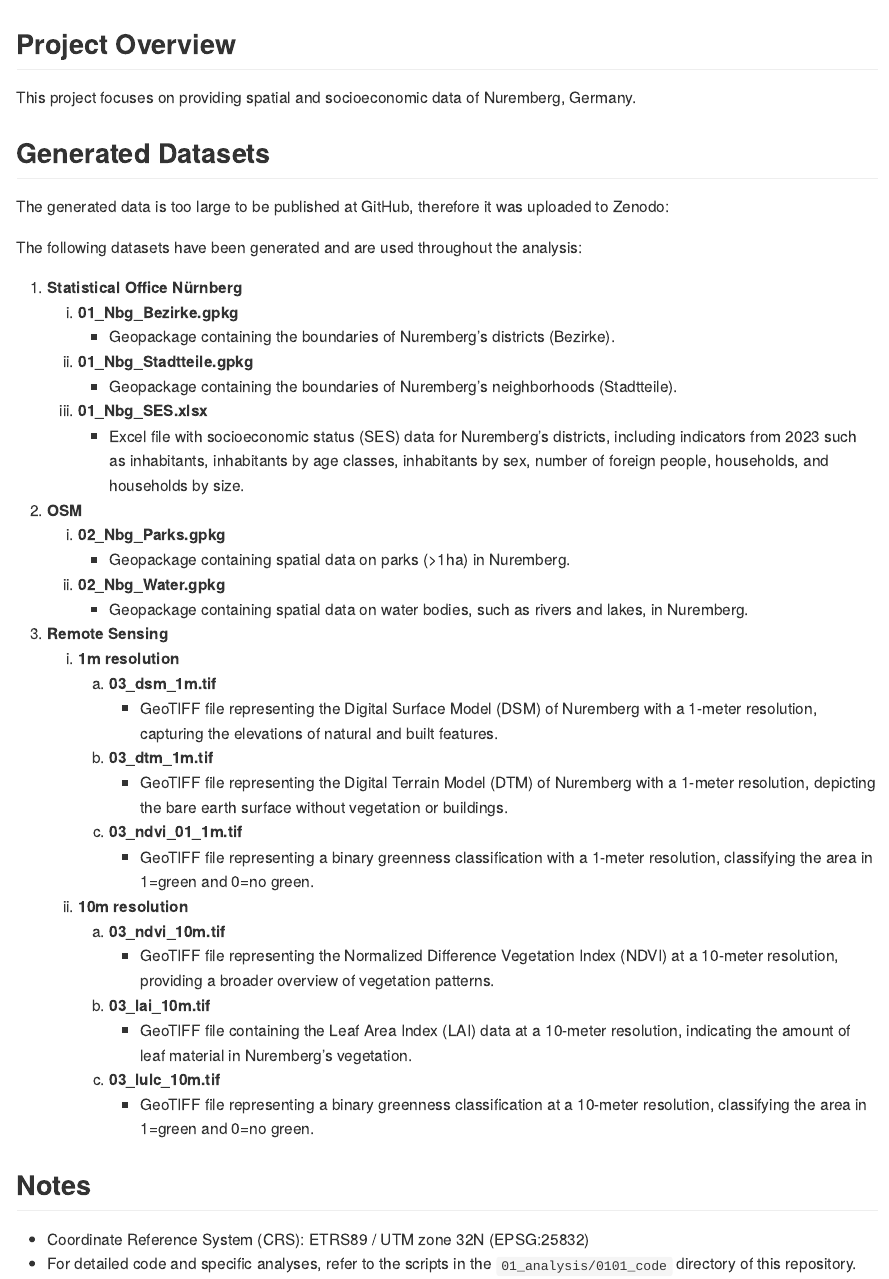
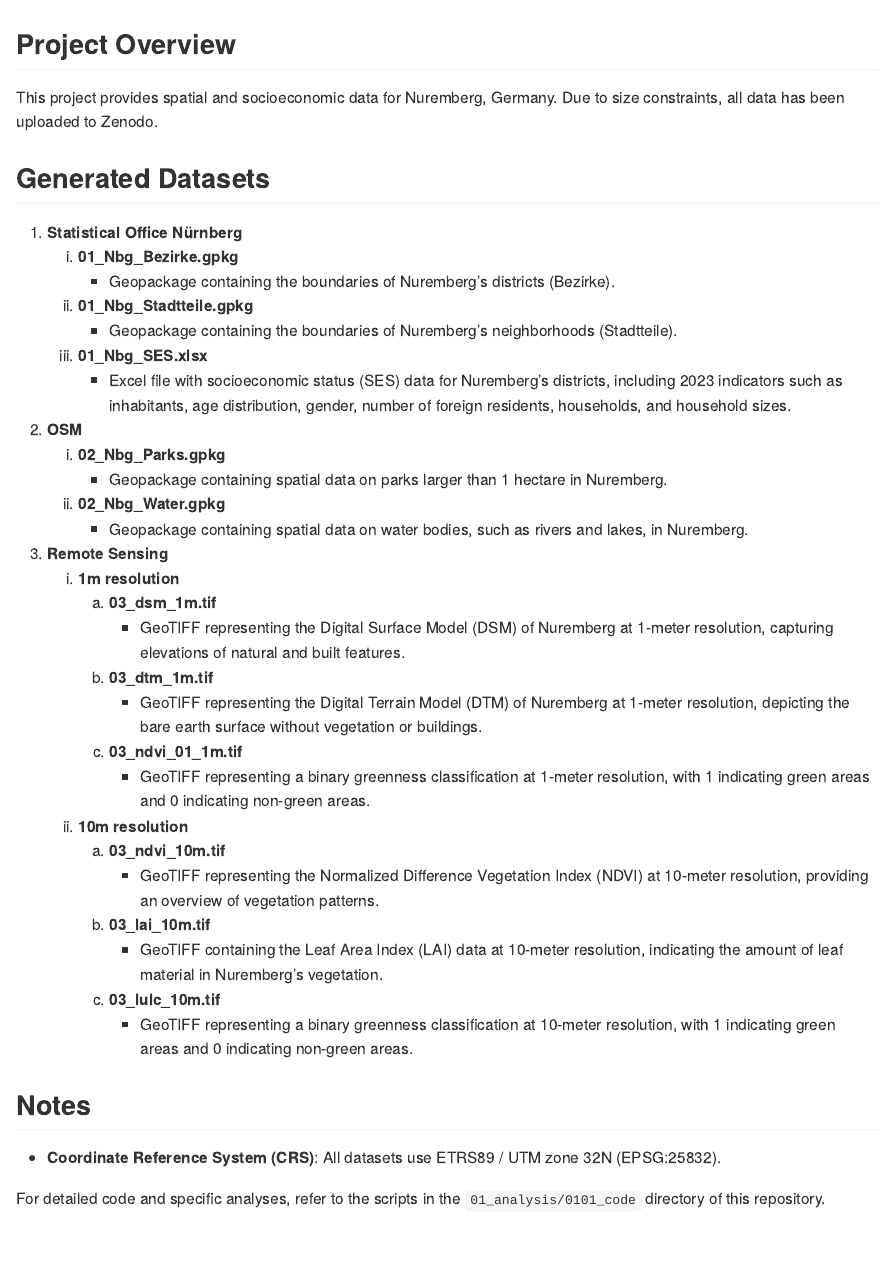
Before and after one commit to STBrinkmann/SpatData_Nbg, an R Markdown document (README.Rmd): the page in a window 1100 px wide, from its top. The pictures show the output file README.md that the author committed with the source, drawn offline in the style of GitHub.

Commit message:
docs: update README.md with project overview and dataset descriptions

```diff
--- a/README.Rmd
+++ b/README.Rmd
@@ -13,13 +13,9 @@ knitr::opts_chunk$set(
 
 ## Project Overview
 
-This project focuses on providing spatial and socioeconomic data of Nuremberg, Germany.
+This project provides spatial and socioeconomic data for Nuremberg, Germany. Due to size constraints, all data has been uploaded to Zenodo.
 
 ## Generated Datasets
-
-The generated data is too large to be published at GitHub, therefore it was uploaded to Zenodo:
-
-The following datasets have been generated and are used throughout the analysis:
 
 1.  **Statistical Office Nürnberg**
     1.  **01_Nbg_Bezirke.gpkg**
@@ -27,29 +23,30 @@ The following datasets have been generated and are used throughout the analysis:
     2.  **01_Nbg_Stadtteile.gpkg**
         -   Geopackage containing the boundaries of Nuremberg's neighborhoods (Stadtteile).
     3.  **01_Nbg_SES.xlsx**
-        -   Excel file with socioeconomic status (SES) data for Nuremberg's districts, including indicators from 2023 such as inhabitants, inhabitants by age classes, inhabitants by sex, number of foreign people, households, and households by size.
+        -   Excel file with socioeconomic status (SES) data for Nuremberg's districts, including 2023 indicators such as inhabitants, age distribution, gender, number of foreign residents, households, and household sizes.
 2.  **OSM**
     1.  **02_Nbg_Parks.gpkg**
-        -   Geopackage containing spatial data on parks (\>1ha) in Nuremberg.
+        -   Geopackage containing spatial data on parks larger than 1 hectare in Nuremberg.
     2.  **02_Nbg_Water.gpkg**
         -   Geopackage containing spatial data on water bodies, such as rivers and lakes, in Nuremberg.
 3.  **Remote Sensing**
     1.  **1m resolution**
         1.  **03_dsm_1m.tif**
-            -   GeoTIFF file representing the Digital Surface Model (DSM) of Nuremberg with a 1-meter resolution, capturing the elevations of natural and built features.
+            -   GeoTIFF representing the Digital Surface Model (DSM) of Nuremberg at 1-meter resolution, capturing elevations of natural and built features.
         2.  **03_dtm_1m.tif**
-            -   GeoTIFF file representing the Digital Terrain Model (DTM) of Nuremberg with a 1-meter resolution, depicting the bare earth surface without vegetation or buildings.
+            -   GeoTIFF representing the Digital Terrain Model (DTM) of Nuremberg at 1-meter resolution, depicting the bare earth surface without vegetation or buildings.
         3.  **03_ndvi_01_1m.tif**
-            -   GeoTIFF file representing a binary greenness classification with a 1-meter resolution, classifying the area in 1=green and 0=no green.
+            -   GeoTIFF representing a binary greenness classification at 1-meter resolution, with 1 indicating green areas and 0 indicating non-green areas.
     2.  **10m resolution**
         1.  **03_ndvi_10m.tif**
-            -   GeoTIFF file representing the Normalized Difference Vegetation Index (NDVI) at a 10-meter resolution, providing a broader overview of vegetation patterns.
+            -   GeoTIFF representing the Normalized Difference Vegetation Index (NDVI) at 10-meter resolution, providing an overview of vegetation patterns.
         2.  **03_lai_10m.tif**
-            -   GeoTIFF file containing the Leaf Area Index (LAI) data at a 10-meter resolution, indicating the amount of leaf material in Nuremberg's vegetation.
+            -   GeoTIFF containing the Leaf Area Index (LAI) data at 10-meter resolution, indicating the amount of leaf material in Nuremberg's vegetation.
         3.  **03_lulc_10m.tif**
-            -   GeoTIFF file representing a binary greenness classification at a 10-meter resolution, classifying the area in 1=green and 0=no green.
+            -   GeoTIFF representing a binary greenness classification at 10-meter resolution, with 1 indicating green areas and 0 indicating non-green areas.
 
 ## Notes
 
--   Coordinate Reference System (CRS): ETRS89 / UTM zone 32N (EPSG:25832)
--   For detailed code and specific analyses, refer to the scripts in the `01_analysis/0101_code` directory of this repository.
+-   **Coordinate Reference System (CRS)**: All datasets use ETRS89 / UTM zone 32N (EPSG:25832).
+
+For detailed code and specific analyses, refer to the scripts in the `01_analysis/0101_code` directory of this repository.
```
Also changed, not shown: README.md.
